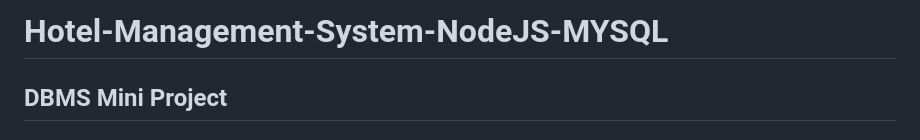
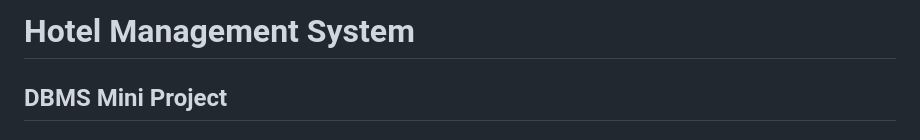
Before and after one commit to GopalSaraf/Hotel-Management-System, a Markdown page: README.md, the part around the change. Drawn GitHub-style.

```diff
--- a/README.md
+++ b/README.md
@@ -1,4 +1,4 @@
-# Hotel-Management-System-NodeJS-MYSQL
+# Hotel Management System
 
 ## DBMS Mini Project
 
```
